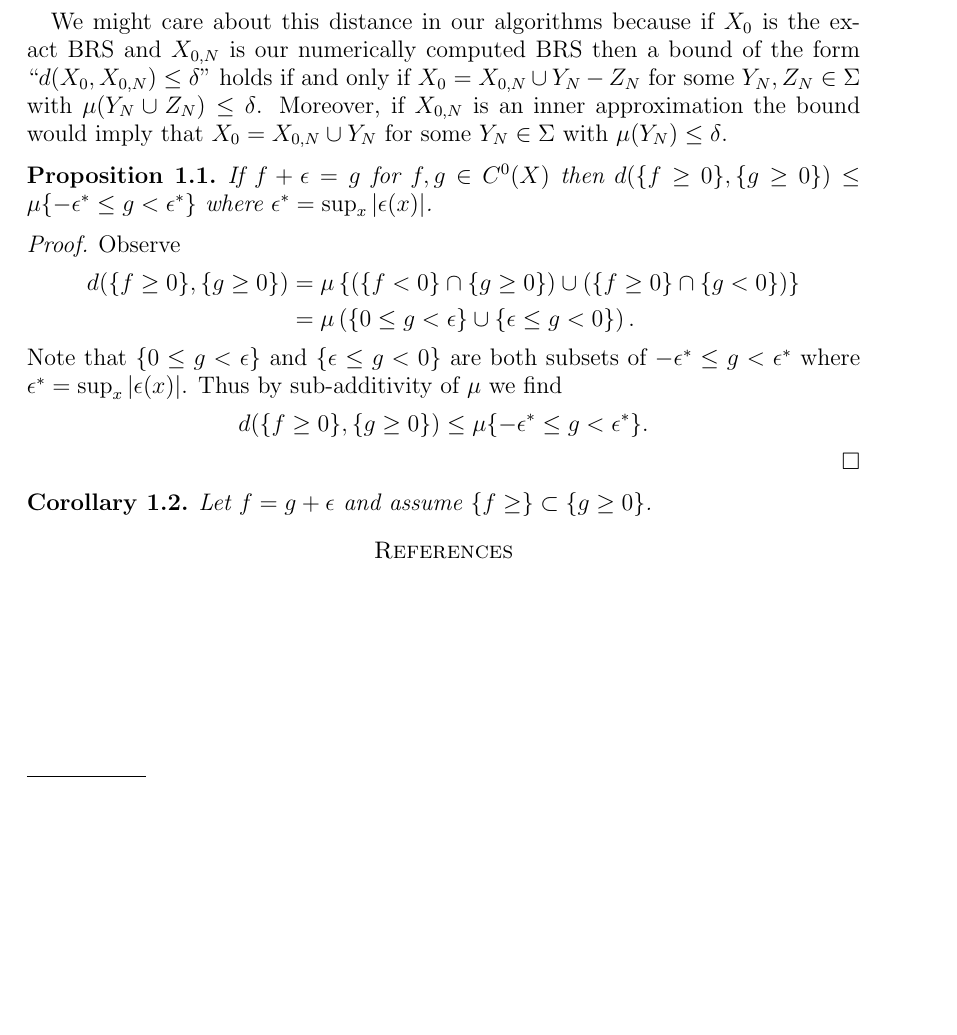
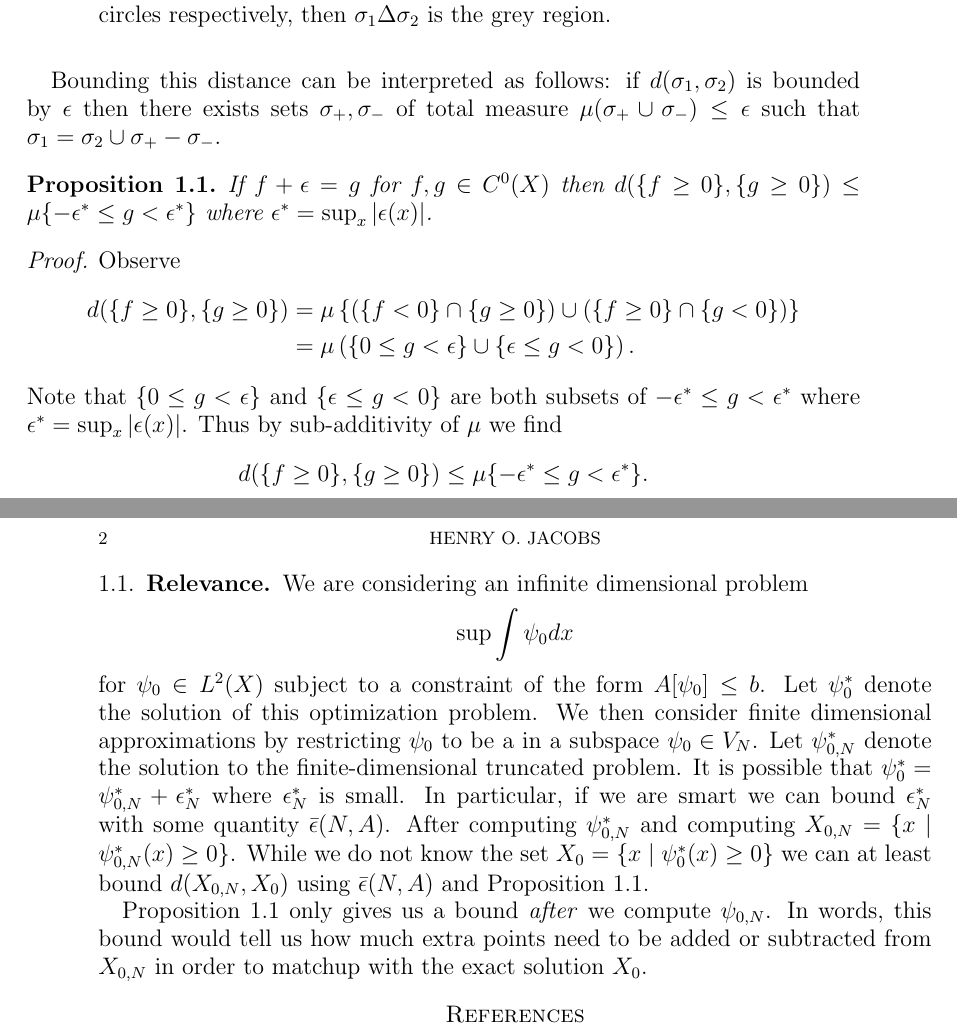
Before and after one commit to pczhao/HalfDensityConvexComp, a LaTeX paper (notes/notes_for_pc_and_rambo.tex): part of the page before the commit and two parts of pages 1 and 2 of 2 after it, the two joined at a grey line, cut at the place of the change, the shorter picture padded with empty space. Compiled offline with pdfLaTeX.

Commit message:
added a picture

```diff
--- a/notes/notes_for_pc_and_rambo.tex
+++ b/notes/notes_for_pc_and_rambo.tex
@@ -5,7 +5,7 @@
 % \geometry{landscape} % rotated page geometry
 
 %  POSSIBLY USEFULE PACKAGES
-%\usepackage{graphicx}
+\usepackage{graphicx}
 %\usepackage{tensor}
 %\usepackage{todonotes}
 
@@ -43,11 +43,9 @@
 Let $(X,\Sigma, \mu)$ be a finite measurable space and consider the following psuedo-metric on borel sets.
 
 \begin{align*}
-	d(\sigma_{1}, \sigma_{2}) = \mu \left\{ (\sigma_{1} \cap \sigma_{2}^{c} ) \cup  (\sigma_{1}^{c} \cap \sigma_{2}) \right\}.
+	d(\sigma_{1}, \sigma_{2}) = \mu( \sigma_{1} \Delta \sigma_{2}) \equiv \mu \left\{ (\sigma_{1} \cap \sigma_{2}^{c} ) \cup  (\sigma_{1}^{c} \cap \sigma_{2}) \right\}.
 \end{align*}
 
-We might care about this distance in our algorithms because if $X_{0}$ is the exact BRS and $X_{0,N}$ is our numerically computed BRS
-then a bound of the form ``$d( X_{0} , X_{0,N}) \leq \delta$'' holds if and only if $X_{0} = X_{0,N} \cup Y_{N} - Z_{N}$ for some $Y_{N},Z_{N} \in \Sigma$ with $\mu(Y_{N} \cup Z_{N}) \leq \delta$.
-Moreover, if $X_{0,N}$ is an inner approximation the bound would imply that $X_{0} = X_{0,N} \cup Y_{N}$ for some $Y_{N} \in \Sigma$ with $\mu(Y_{N}) \leq \delta$.
+Modulo sets of measure zero, $d$ is a metric.  In words, $d$ measures the mass of all points where $\sigma_{1}$ and $\sigma_{2}$.
+This is depicted in figure \ref{fig:symmetric difference}.
 
-\begin{prop}
@@ -54,3 +55,15 @@ Moreover, if $X_{0,N}$ is an inner approximation the bound would imply that $X_{
+	\caption{If $\sigma_{1}$ and $\sigma_{2}$ denote the interiors of the blue and red circles respectively,
+	then $\sigma_{1} \Delta \sigma_{2}$ is the grey region.}
+	\label{fig:symmetric difference}
+\end{figure}
+
+Bounding this distance can be interpreted as follows: if $d(\sigma_{1} , \sigma_{2} )$ is bounded by $\epsilon$ then there exists sets $\sigma_{+}, \sigma_{-}$ of total measure $\mu( \sigma_{+} \cup \sigma_{-}) \leq \epsilon$ such that $\sigma_{1} = \sigma_{2} \cup \sigma_{+} - \sigma_{-}$.
+
+%We might care about this distance in our algorithms because if $X_{0}$ is the exact BRS and $X_{0,N}$ is our numerically computed BRS
+%then a bound of the form ``$d( X_{0} , X_{0,N}) \leq \delta$'' holds if and only if $X_{0}$ is equivalent in measure to $(X_{0,N} \cap Y_{N}) \cup Z_{N}$ for some $Y_{N},Z_{N} \in \Sigma$ with $\mu(Y_{N} \cup Z_{N}) \leq \delta$.
+%Moreover, if $X_{0,N}$ is an inner approximation the bound would imply that $X_{0} = X_{0,N} \cup Z_{N}$ for some $Z_{N} \in \Sigma$ with $\mu(Z_{N}) \leq \delta$.
+
+\begin{prop} \label{prop:sublevel sets}
 	If $f +\epsilon = g$ for $f,g \in C^{0}(X)$ then $d( \{ f \geq 0 \}  , \{ g \geq 0 \} ) \leq \mu\{ -\epsilon^{*} \leq g < \epsilon^{*} \}$ where $\epsilon^{*} = \sup_{x} | \epsilon(x) |$.
 \end{prop}
 
@@ -67,9 +80,24 @@ Moreover, if $X_{0,N}$ is an inner approximation the bound would imply that $X_{
   \end{align*}
   \end{proof}
 
-\begin{cor}
-	Let $f = g + \epsilon$ and assume $\{ f \geq \} \subset \{ g \geq 0 \}$.
-\end{cor}
+\subsection{Relevance}
+We are considering an infinite dimensional problem
+\begin{align*}
+	\sup \int \psi_{0} dx
+\end{align*}
+for $\psi_{0} \in L^{2}(X)$ subject to a constraint of the form $A[\psi_{0}] \leq b$.
+Let $\psi_{0}^{*}$ denote the solution of this optimization problem.
+We then consider finite dimensional approximations by restricting $\psi_{0}$ to be a in a subspace $\psi_{0} \in V_{N}$.
+Let $\psi^{*}_{0,N}$ denote the solution to the finite-dimensional truncated problem.
+It is possible that $\psi_{0}^{*} = \psi^{*}_{0,N} + \epsilon^{*}_{N}$ where $\epsilon_{N}^{*}$ is small.
+In particular, if we are smart we can bound $\epsilon_{N}^{*}$ with some quantity $\bar{\epsilon}(N , A)$.
+After computing $\psi_{0,N}^{*}$ and computing $X_{0,N} = \{ x \mid \psi_{0,N}^{*}(x) \geq 0 \}$.
+While we do not know the set $X_{0} = \{ x \mid \psi_{0}^{*}(x) \geq 0 \}$ we can at least bound $d( X_{0,N} , X_{0})$
+using $\bar{\epsilon}(N,A)$ and Proposition \ref{prop:sublevel sets}.
+
+Proposition \ref{prop:sublevel sets} only gives us a bound \emph{after} we compute $\psi_{0,N}$.
+In words, this bound would tell us how much extra points need to be added or subtracted from $X_{0,N}$ in order to matchup
+with the exact solution $X_{0}$.
 
 \bibliographystyle{amsalpha}
 \bibliography{hoj.bib}
```
Also changed, not shown: notes/notes_for_pc_and_rambo.tex (3 more changed lines).
